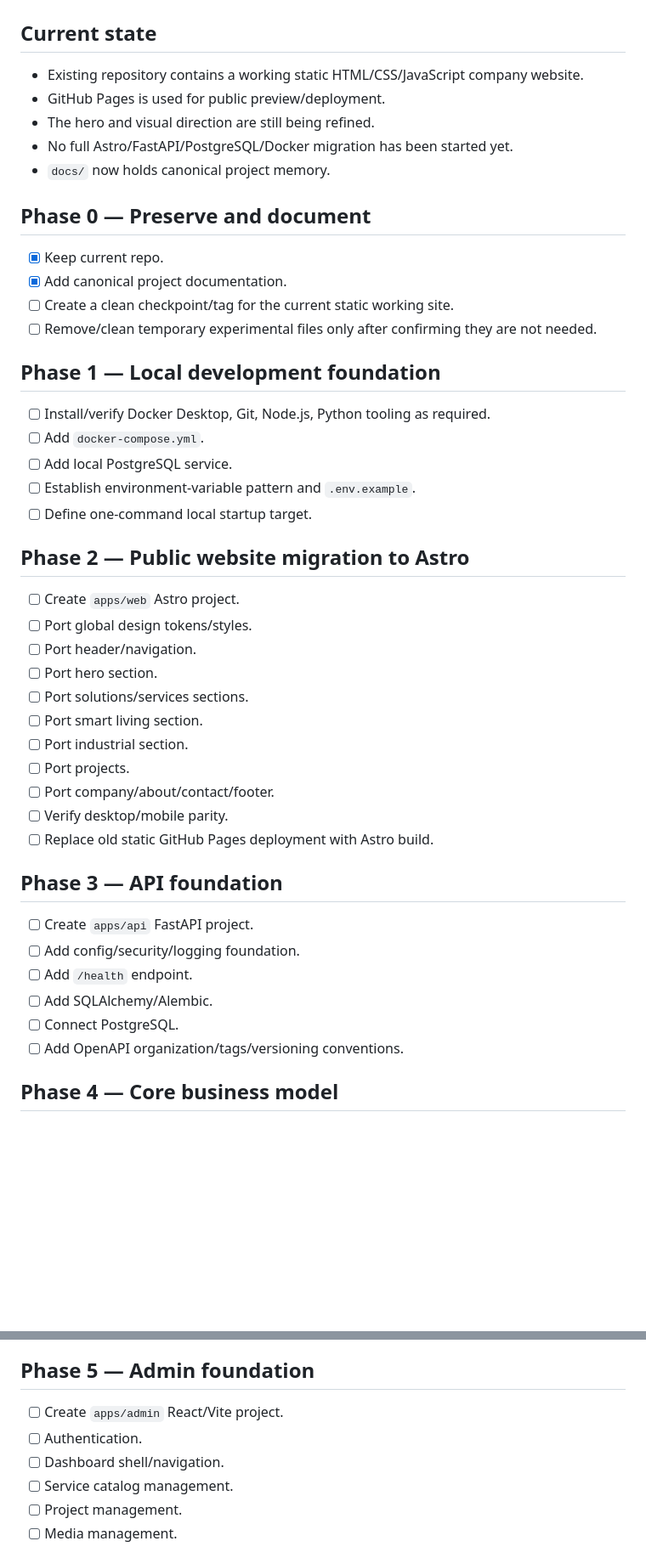
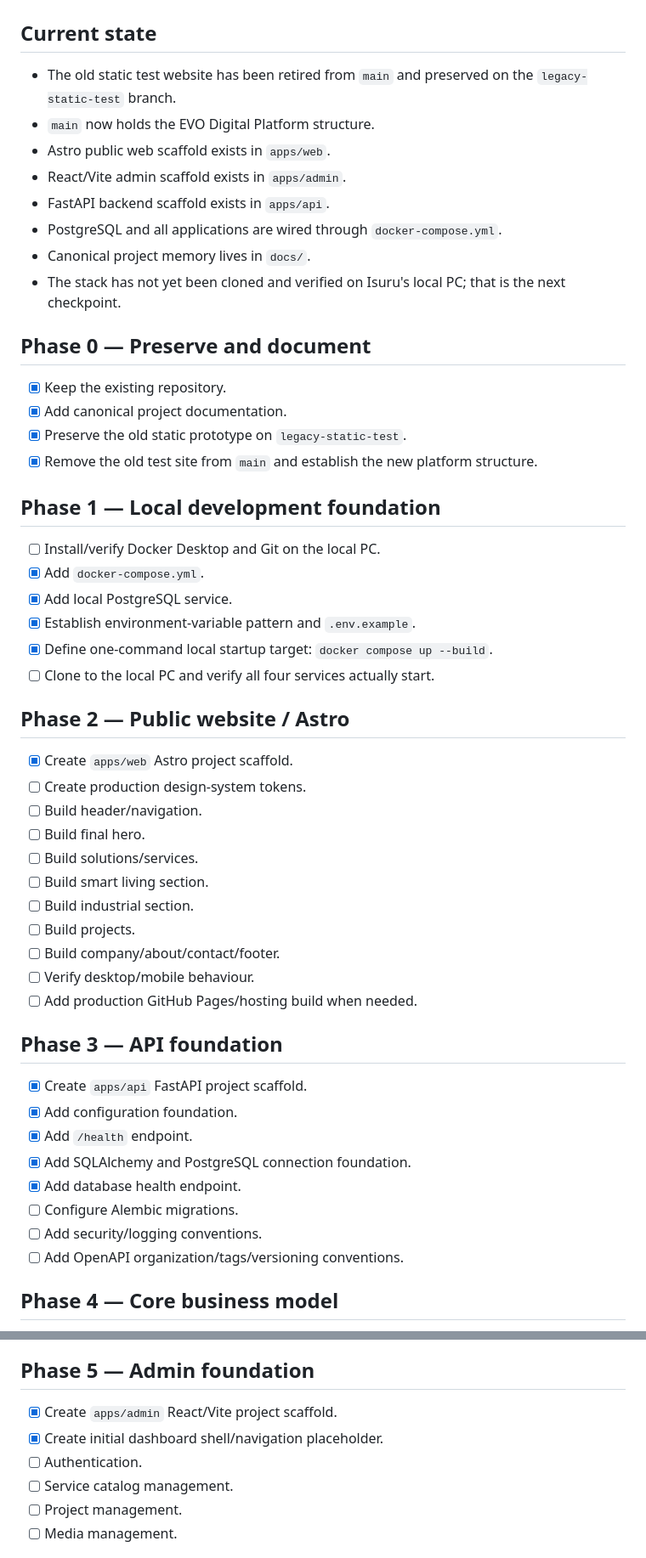
Before and after one commit to isuru6299/evo-website, a Markdown page: docs/ROADMAP.md, 2 parts joined by grey strips. Shown at 85% size. GitHub-like rendering; blank space fills up the shorter version.

Commit message:
docs: update roadmap after platform scaffold

```diff
--- a/docs/ROADMAP.md
+++ b/docs/ROADMAP.md
@@ -1,44 +1,50 @@
 # EVO Digital Platform — Roadmap
 
 ## Current state
-- Existing repository contains a working static HTML/CSS/JavaScript company website.
-- GitHub Pages is used for public preview/deployment.
-- The hero and visual direction are still being refined.
-- No full Astro/FastAPI/PostgreSQL/Docker migration has been started yet.
-- `docs/` now holds canonical project memory.
+- The old static test website has been retired from `main` and preserved on the `legacy-static-test` branch.
+- `main` now holds the EVO Digital Platform structure.
+- Astro public web scaffold exists in `apps/web`.
+- React/Vite admin scaffold exists in `apps/admin`.
+- FastAPI backend scaffold exists in `apps/api`.
+- PostgreSQL and all applications are wired through `docker-compose.yml`.
+- Canonical project memory lives in `docs/`.
+- The stack has not yet been cloned and verified on Isuru's local PC; that is the next checkpoint.
 
 ## Phase 0 — Preserve and document
-- [x] Keep current repo.
+- [x] Keep the existing repository.
 - [x] Add canonical project documentation.
-- [ ] Create a clean checkpoint/tag for the current static working site.
-- [ ] Remove/clean temporary experimental files only after confirming they are not needed.
+- [x] Preserve the old static prototype on `legacy-static-test`.
+- [x] Remove the old test site from `main` and establish the new platform structure.
 
 ## Phase 1 — Local development foundation
-- [ ] Install/verify Docker Desktop, Git, Node.js, Python tooling as required.
-- [ ] Add `docker-compose.yml`.
-- [ ] Add local PostgreSQL service.
-- [ ] Establish environment-variable pattern and `.env.example`.
-- [ ] Define one-command local startup target.
+- [ ] Install/verify Docker Desktop and Git on the local PC.
+- [x] Add `docker-compose.yml`.
+- [x] Add local PostgreSQL service.
+- [x] Establish environment-variable pattern and `.env.example`.
+- [x] Define one-command local startup target: `docker compose up --build`.
+- [ ] Clone to the local PC and verify all four services actually start.
 
-## Phase 2 — Public website migration to Astro
-- [ ] Create `apps/web` Astro project.
-- [ ] Port global design tokens/styles.
-- [ ] Port header/navigation.
-- [ ] Port hero section.
-- [ ] Port solutions/services sections.
-- [ ] Port smart living section.
-- [ ] Port industrial section.
-- [ ] Port projects.
-- [ ] Port company/about/contact/footer.
-- [ ] Verify desktop/mobile parity.
-- [ ] Replace old static GitHub Pages deployment with Astro build.
+## Phase 2 — Public website / Astro
+- [x] Create `apps/web` Astro project scaffold.
+- [ ] Create production design-system tokens.
+- [ ] Build header/navigation.
+- [ ] Build final hero.
+- [ ] Build solutions/services.
+- [ ] Build smart living section.
+- [ ] Build industrial section.
+- [ ] Build projects.
+- [ ] Build company/about/contact/footer.
+- [ ] Verify desktop/mobile behaviour.
+- [ ] Add production GitHub Pages/hosting build when needed.
 
 ## Phase 3 — API foundation
-- [ ] Create `apps/api` FastAPI project.
-- [ ] Add config/security/logging foundation.
-- [ ] Add `/health` endpoint.
-- [ ] Add SQLAlchemy/Alembic.
-- [ ] Connect PostgreSQL.
+- [x] Create `apps/api` FastAPI project scaffold.
+- [x] Add configuration foundation.
+- [x] Add `/health` endpoint.
+- [x] Add SQLAlchemy and PostgreSQL connection foundation.
+- [x] Add database health endpoint.
+- [ ] Configure Alembic migrations.
+- [ ] Add security/logging conventions.
 - [ ] Add OpenAPI organization/tags/versioning conventions.
 
 ## Phase 4 — Core business model
@@ -51,9 +57,9 @@
 - [ ] Audit log.
 
 ## Phase 5 — Admin foundation
-- [ ] Create `apps/admin` React/Vite project.
+- [x] Create `apps/admin` React/Vite project scaffold.
+- [x] Create initial dashboard shell/navigation placeholder.
 - [ ] Authentication.
-- [ ] Dashboard shell/navigation.
 - [ ] Service catalog management.
 - [ ] Project management.
 - [ ] Media management.
```
Also changed, not shown: other parts of docs/ROADMAP.md (+2 -2 lines).
